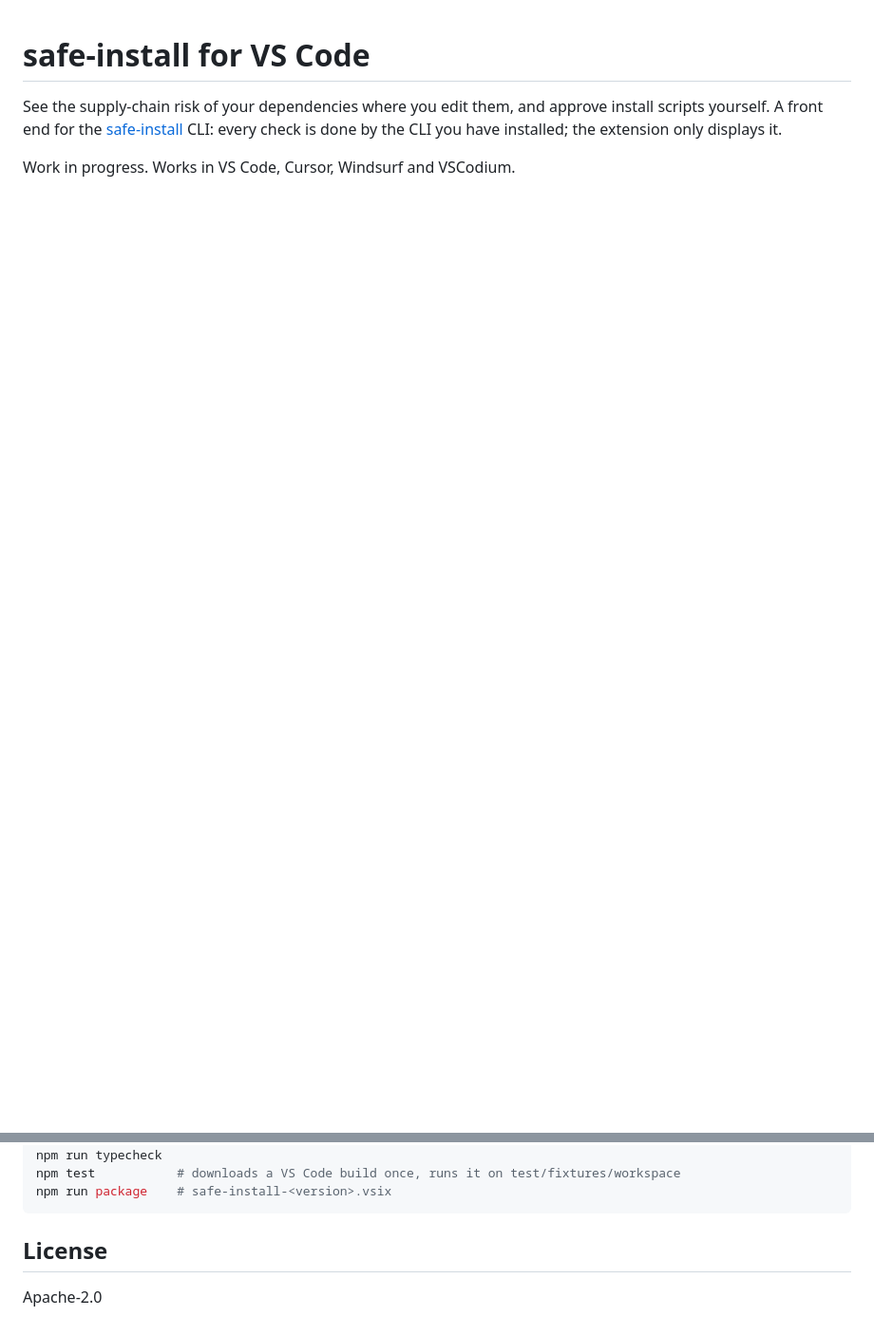
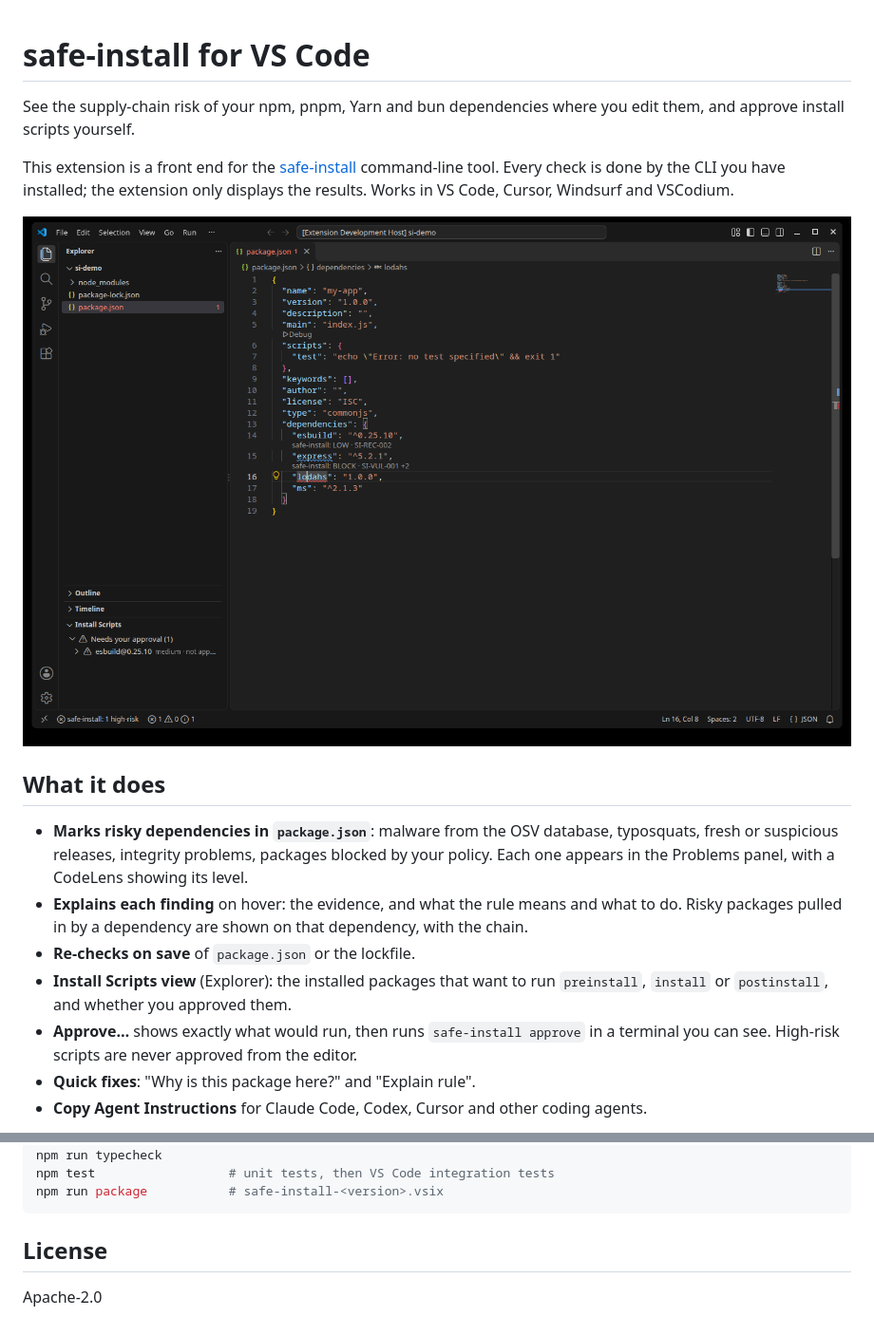
Before and after one commit to crossben/safe-install-vscode, a Markdown page: README.md, 2 parts joined by grey strips. Shown at 95% size. GitHub-like rendering; pictures changed too: media/screenshots/markers.png (added); blank space fills up the shorter version.

Commit message:
feat: walkthrough, Copy Agent Instructions, per-OS install hints, icon, README with screenshots; worst finding first

````diff
--- a/README.md
+++ b/README.md
@@ -1,7 +1,26 @@
 # safe-install for VS Code
 
-See the supply-chain risk of your dependencies where you edit them, and approve install
-scripts yourself. A front end for the [safe-install](https://github.com/crossben/safe-install)
-CLI: every check is done by the CLI you have installed; the extension only displays it.
+See the supply-chain risk of your npm, pnpm, Yarn and bun dependencies where you edit them,
+and approve install scripts yourself.
 
-Work in progress. Works in VS Code, Cursor, Windsurf and VSCodium.
+This extension is a front end for the [safe-install](https://github.com/crossben/safe-install)
+command-line tool. Every check is done by the CLI you have installed; the extension only
+displays the results. Works in VS Code, Cursor, Windsurf and VSCodium.
+
+![Risky dependencies marked in package.json, with the Install Scripts view](media/screenshots/markers.png)
+
+## What it does
+
+- **Marks risky dependencies in `package.json`**: malware from the OSV database, typosquats,
+  fresh or suspicious releases, integrity problems, packages blocked by your policy. Each one
+  appears in the Problems panel, with a CodeLens showing its level.
+- **Explains each finding** on hover: the evidence, and what the rule means and what to do.
+  Risky packages pulled in by a dependency are shown on that dependency, with the chain.
+- **Re-checks on save** of `package.json` or the lockfile.
+- **Install Scripts view** (Explorer): the installed packages that want to run `preinstall`,
+  `install` or `postinstall`, and whether you approved them.
+- **Approve…** shows exactly what would run, then runs `safe-install approve` in a terminal
+  you can see. High-risk scripts are never approved from the editor.
+- **Quick fixes**: "Why is this package here?" and "Explain rule".
+- **Copy Agent Instructions** for Claude Code, Codex, Cursor and other coding agents.
+
@@ -14,7 +82,7 @@ npm run build      # dist/extension.js
 npm run lint
 npm run typecheck
-npm test           # downloads a VS Code build once, runs it on test/fixtures/workspace
-npm run package    # safe-install-<version>.vsix
+npm test                  # unit tests, then VS Code integration tests
+npm run package           # safe-install-<version>.vsix
 ```
 
 ## License
````
Also changed, not shown: other parts of README.md (+50 -1 lines), CHANGELOG.md (+3 -0 lines), media/walkthrough/agents.md (added, +5 -0 lines), media/walkthrough/check.md (added, +7 -0 lines), media/walkthrough/install.md (added, +20 -0 lines), media/walkthrough/scripts.md (added, +9 -0 lines), media/icon.png (added), media/screenshots/hover.png (added), 10 other files.
